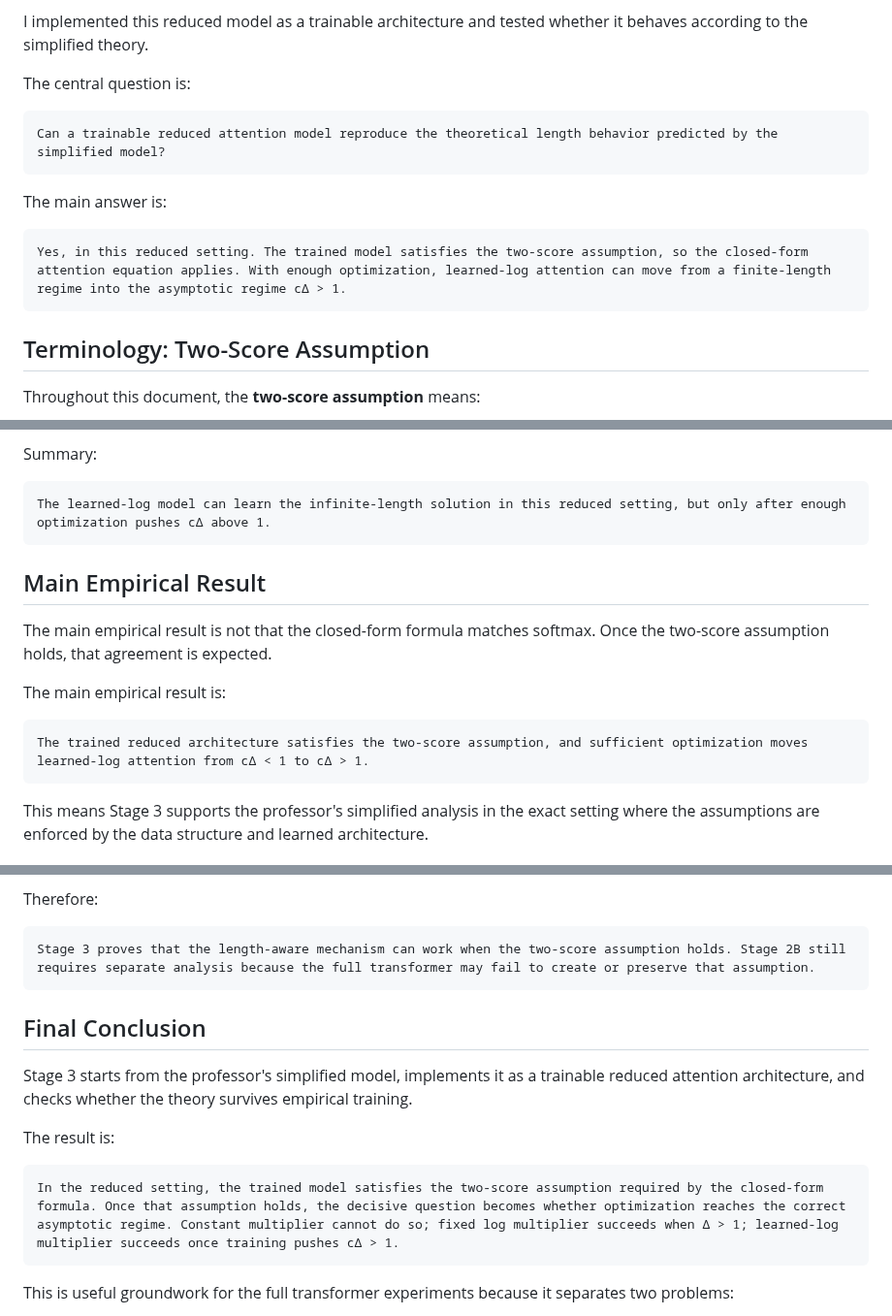
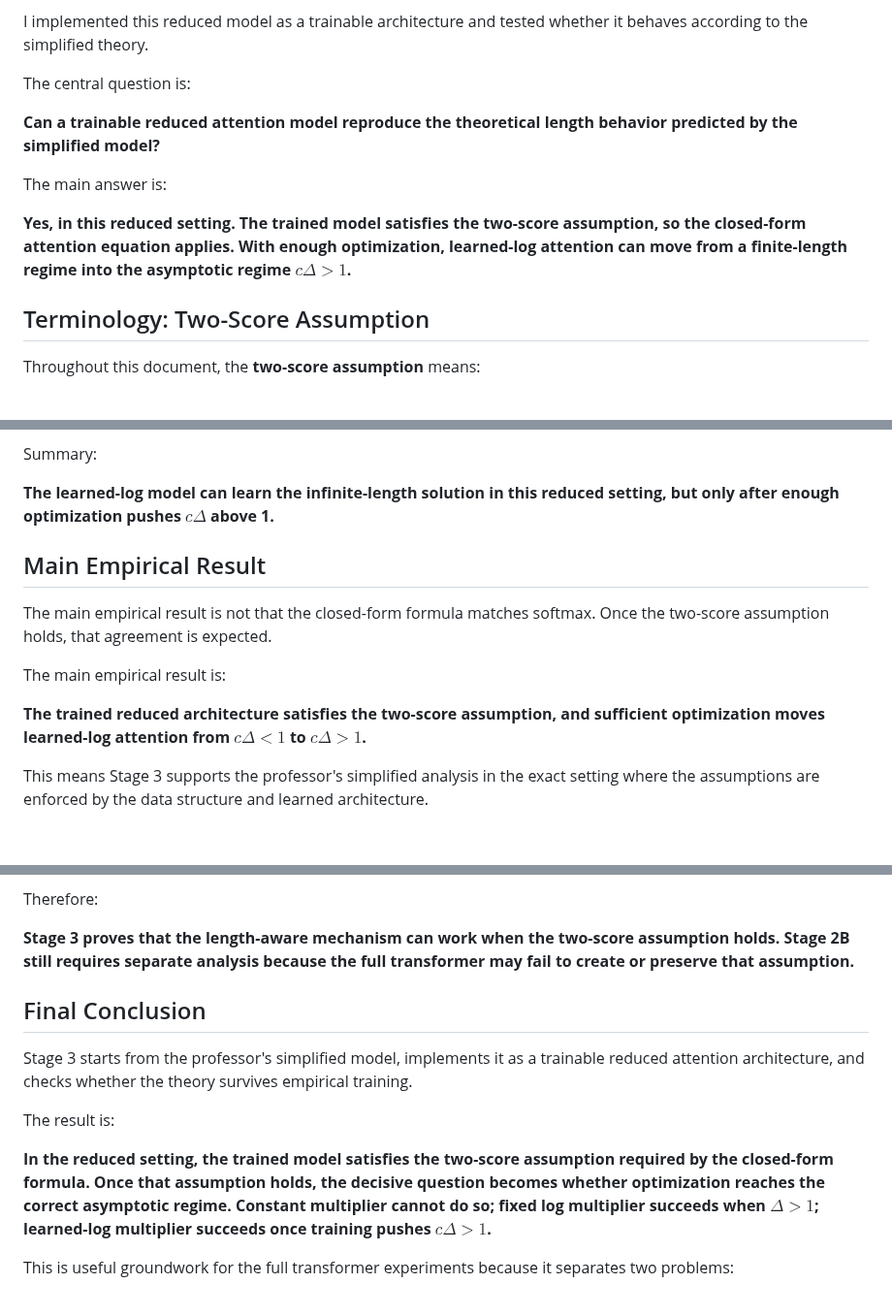
Before and after one commit to aaronshin43/microLLM-generalization, a Markdown page: infinite_generalization/documents/STAGE3_SIMPLIFIED_LENGTH_AWARE_ATTENTION.md, 3 parts joined by grey strips. Shown at 97% size. Drawn GitHub-style.

Commit message:
Replace some text code blocks into bold text for readability in Github

````diff
--- a/infinite_generalization/documents/STAGE3_SIMPLIFIED_LENGTH_AWARE_ATTENTION.md
+++ b/infinite_generalization/documents/STAGE3_SIMPLIFIED_LENGTH_AWARE_ATTENTION.md
@@ -8,15 +8,11 @@ I implemented this reduced model as a trainable architecture and tested whether
 
 The central question is:
 
-```text
-Can a trainable reduced attention model reproduce the theoretical length behavior predicted by the simplified model?
-```
+**Can a trainable reduced attention model reproduce the theoretical length behavior predicted by the simplified model?**
 
 The main answer is:
 
-```text
-Yes, in this reduced setting. The trained model satisfies the two-score assumption, so the closed-form attention equation applies. With enough optimization, learned-log attention can move from a finite-length regime into the asymptotic regime cΔ > 1.
-```
+**Yes, in this reduced setting. The trained model satisfies the two-score assumption, so the closed-form attention equation applies. With enough optimization, learned-log attention can move from a finite-length regime into the asymptotic regime $c\Delta>1$.**
 
 ## Terminology: Two-Score Assumption
 
@@ -548,9 +538,7 @@ The 50-epoch learned-log run was undertrained. It learned $c\Delta<1$, so it was
 
 Summary:
 
-```text
-The learned-log model can learn the infinite-length solution in this reduced setting, but only after enough optimization pushes cΔ above 1.
-```
+**The learned-log model can learn the infinite-length solution in this reduced setting, but only after enough optimization pushes $c\Delta$ above 1.**
 
 ## Main Empirical Result
 
@@ -558,9 +546,7 @@ The main empirical result is not that the closed-form formula matches softmax. O
 
 The main empirical result is:
 
-```text
-The trained reduced architecture satisfies the two-score assumption, and sufficient optimization moves learned-log attention from cΔ < 1 to cΔ > 1.
-```
+**The trained reduced architecture satisfies the two-score assumption, and sufficient optimization moves learned-log attention from $c\Delta<1$ to $c\Delta>1$.**
 
 This means Stage 3 supports the professor's simplified analysis in the exact setting where the assumptions are enforced by the data structure and learned architecture.
 
@@ -606,9 +590,7 @@ The full transformer can violate the simplified assumptions:
 
 Therefore:
 
-```text
-Stage 3 proves that the length-aware mechanism can work when the two-score assumption holds. Stage 2B still requires separate analysis because the full transformer may fail to create or preserve that assumption.
-```
+**Stage 3 proves that the length-aware mechanism can work when the two-score assumption holds. Stage 2B still requires separate analysis because the full transformer may fail to create or preserve that assumption.**
 
 ## Final Conclusion
 
@@ -616,9 +598,7 @@ Stage 3 starts from the professor's simplified model, implements it as a trainab
 
 The result is:
 
-```text
-In the reduced setting, the trained model satisfies the two-score assumption required by the closed-form formula. Once that assumption holds, the decisive question becomes whether optimization reaches the correct asymptotic regime. Constant multiplier cannot do so; fixed log multiplier succeeds when Δ > 1; learned-log multiplier succeeds once training pushes cΔ > 1.
-```
+**In the reduced setting, the trained model satisfies the two-score assumption required by the closed-form formula. Once that assumption holds, the decisive question becomes whether optimization reaches the correct asymptotic regime. Constant multiplier cannot do so; fixed log multiplier succeeds when $\Delta>1$; learned-log multiplier succeeds once training pushes $c\Delta>1$.**
 
 This is useful groundwork for the full transformer experiments because it separates two problems:
 
````
Also changed, not shown: other parts of infinite_generalization/documents/STAGE3_SIMPLIFIED_LENGTH_AWARE_ATTENTION.md (+4 -12 lines).
